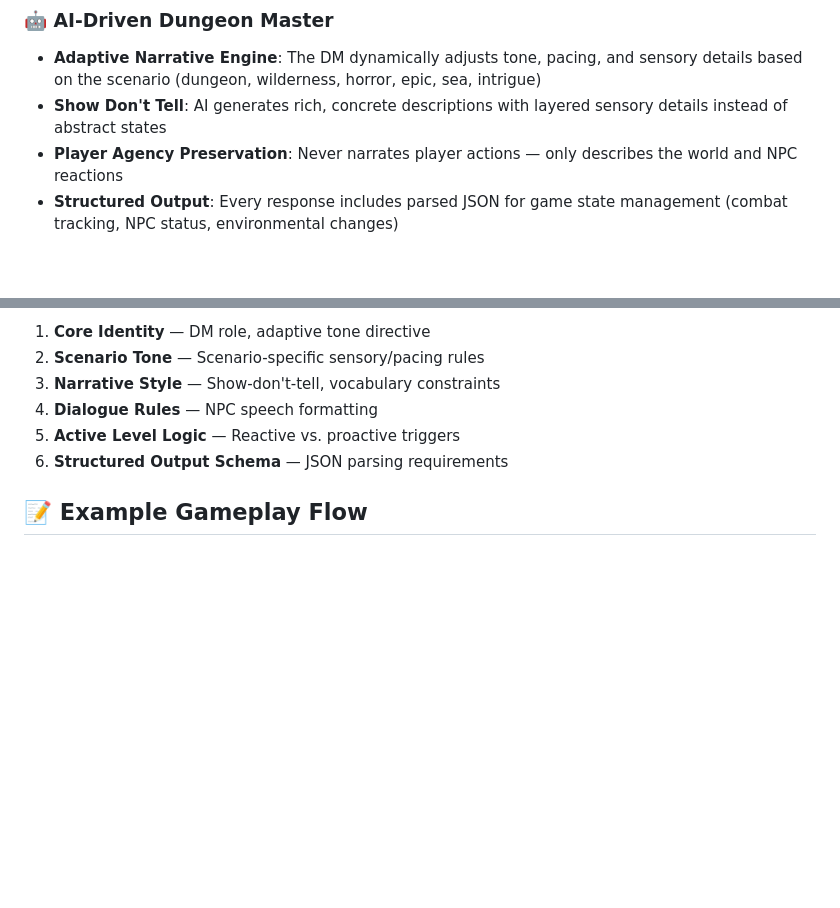
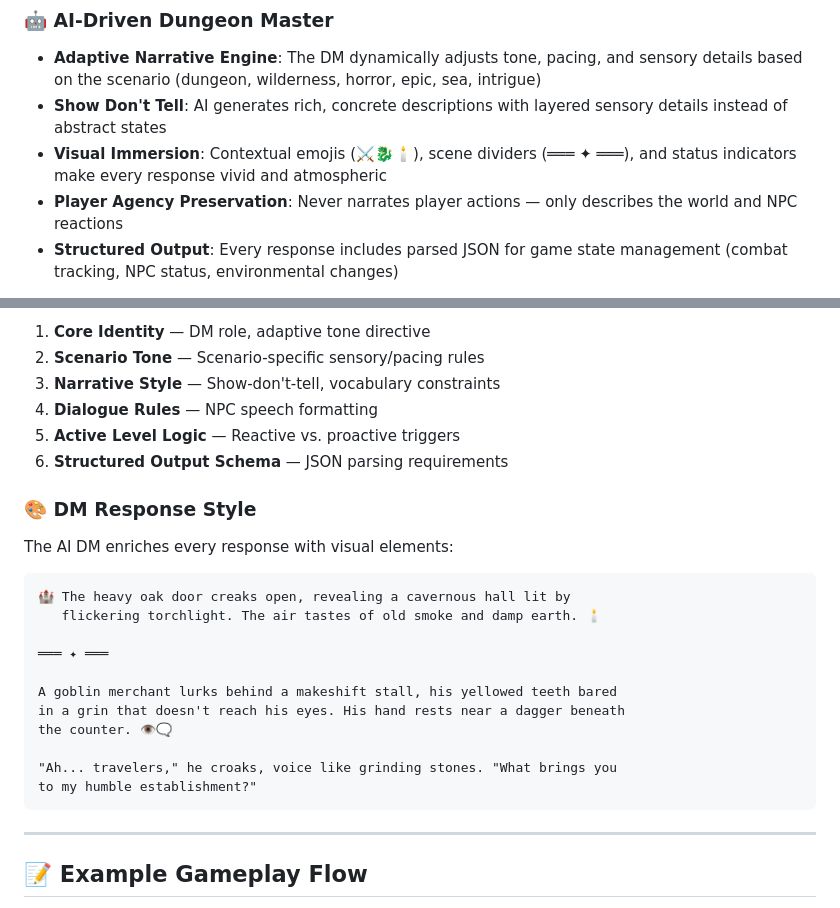
Before and after one commit to zen9527/DnD-AI-The-Dungeon-Master, a Markdown page: README.md, 2 parts joined by grey strips. Drawn GitHub-style; blank space fills up the shorter version.

Commit message:
docs: add DM visual enhancement example to README

````diff
--- a/README.md
+++ b/README.md
@@ -7,6 +7,7 @@ A next-generation tabletop RPG experience where **AI acts as your adaptive Dunge
 ### 🤖 AI-Driven Dungeon Master
 - **Adaptive Narrative Engine**: The DM dynamically adjusts tone, pacing, and sensory details based on the scenario (dungeon, wilderness, horror, epic, sea, intrigue)
 - **Show Don't Tell**: AI generates rich, concrete descriptions with layered sensory details instead of abstract states
+- **Visual Immersion**: Contextual emojis (⚔️🐉🕯️), scene dividers (═══ ✦ ═══), and status indicators make every response vivid and atmospheric
 - **Player Agency Preservation**: Never narrates player actions — only describes the world and NPC reactions
 - **Structured Output**: Every response includes parsed JSON for game state management (combat tracking, NPC status, environmental changes)
 
@@ -157,6 +158,26 @@ The AI DM prompt is constructed from independent, swappable modules:
 5. **Active Level Logic** — Reactive vs. proactive triggers
 6. **Structured Output Schema** — JSON parsing requirements
 
+### 🎨 DM Response Style
+
+The AI DM enriches every response with visual elements:
+
+```
+🏰 The heavy oak door creaks open, revealing a cavernous hall lit by
+   flickering torchlight. The air tastes of old smoke and damp earth. 🕯️
+
+═══ ✦ ═══
+
+A goblin merchant lurks behind a makeshift stall, his yellowed teeth bared
+in a grin that doesn't reach his eyes. His hand rests near a dagger beneath
+the counter. 👁️🗨️
+
+"Ah... travelers," he croaks, voice like grinding stones. "What brings you
+to my humble establishment?"
+```
+
+---
+
 ## 📝 Example Gameplay Flow
 
 1. Player selects scenario (e.g., "Dungeon")
````
